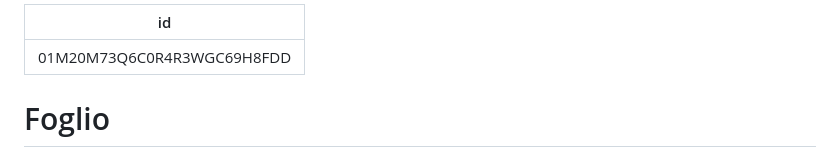
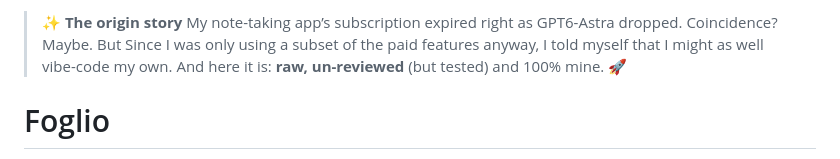
Before and after one commit to acramatte/foglio, a Markdown page: README.md, the part around the change. Drawn GitHub-style.

Commit message:
docs: provide vibe-coded disclosure and project origin

```diff
--- a/README.md
+++ b/README.md
@@ -1,6 +1,10 @@
----
-id: 01M20M73Q6C0R4R3WGC69H8FDD
----
+> **✨ The origin story**
+> My note-taking app’s subscription expired right as GPT6-Astra dropped.
+> Coincidence? Maybe.
+> But Since I was only using a subset of the paid features anyway, I told
+> myself that I might as well vibe-code my own.
+> And here it is: **raw, un-reviewed** (but tested) and 100% mine. 🚀
+
 # Foglio
 
 A local-first Markdown document application for notes, repository docs and agent specs/plans with a headless Rust core, filesystem CLI, and Tauri desktop source editor with guarded autosave.
```
